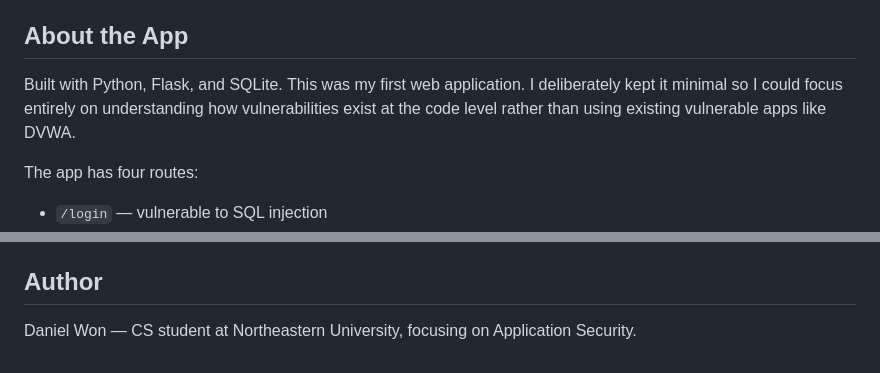
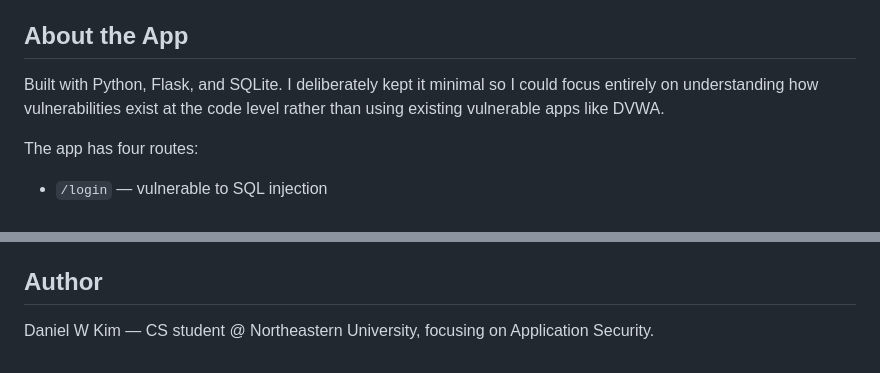
Before and after one commit to wonbinsoup/flask-sqli-xss-lab, a Markdown page: README.md, 2 parts joined by grey strips. Drawn GitHub-style.

Commit message:
Update author name in README.md

```diff
--- a/README.md
+++ b/README.md
@@ -22,7 +22,7 @@ This is exactly how the 2023 MOVEit breach worked. A SQL injection vulnerability
 
 ## About the App
 
-Built with Python, Flask, and SQLite. This was my first web application. I deliberately kept it minimal so I could focus entirely on understanding how vulnerabilities exist at the code level rather than using existing vulnerable apps like DVWA.
+Built with Python, Flask, and SQLite. I deliberately kept it minimal so I could focus entirely on understanding how vulnerabilities exist at the code level rather than using existing vulnerable apps like DVWA.
 
 The app has four routes:
 
@@ -114,4 +114,4 @@ Visit `http://127.0.0.1:5000` in your browser.
 
 ## Author
 
-Daniel Won — CS student at Northeastern University, focusing on Application Security.
+Daniel W Kim — CS student @ Northeastern University, focusing on Application Security.
```
